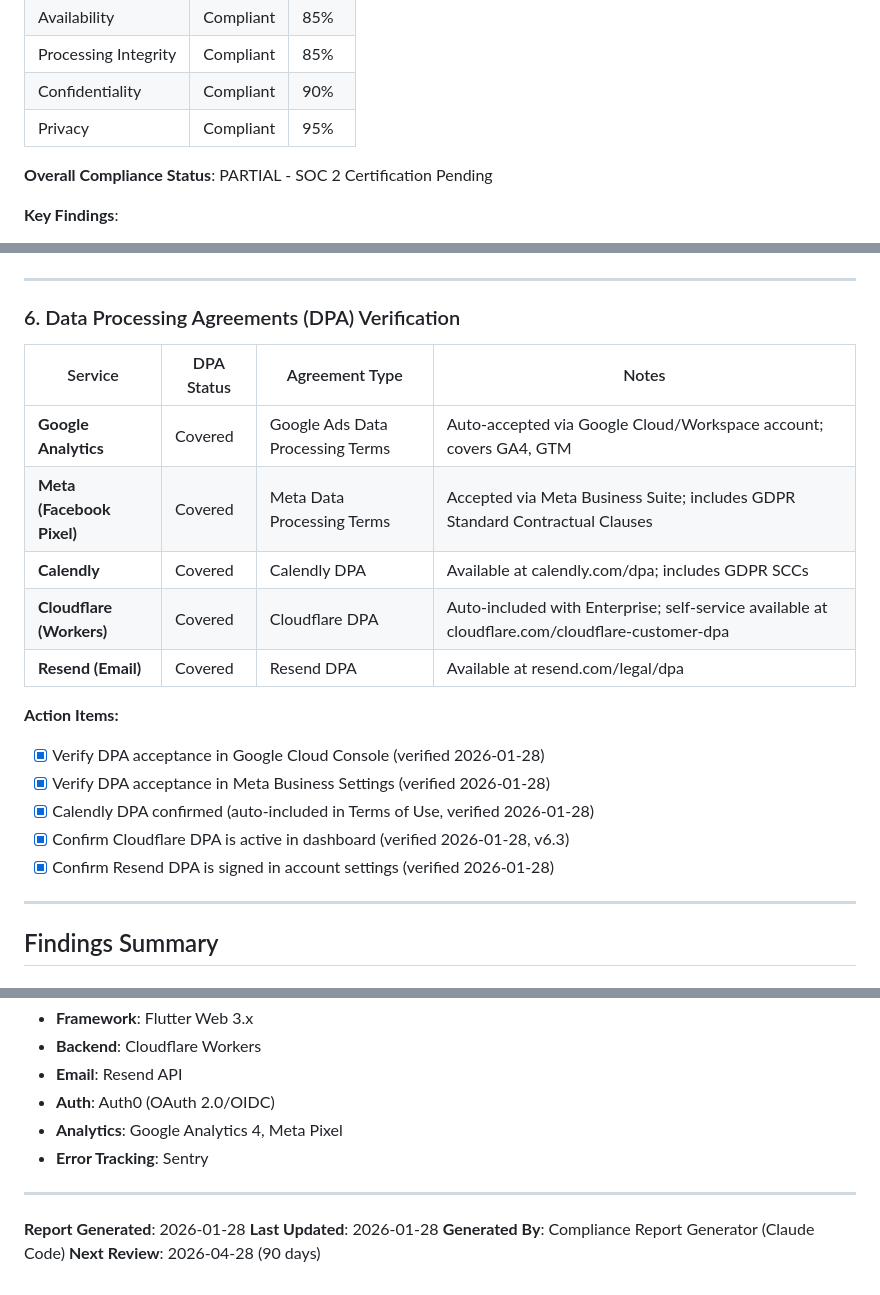
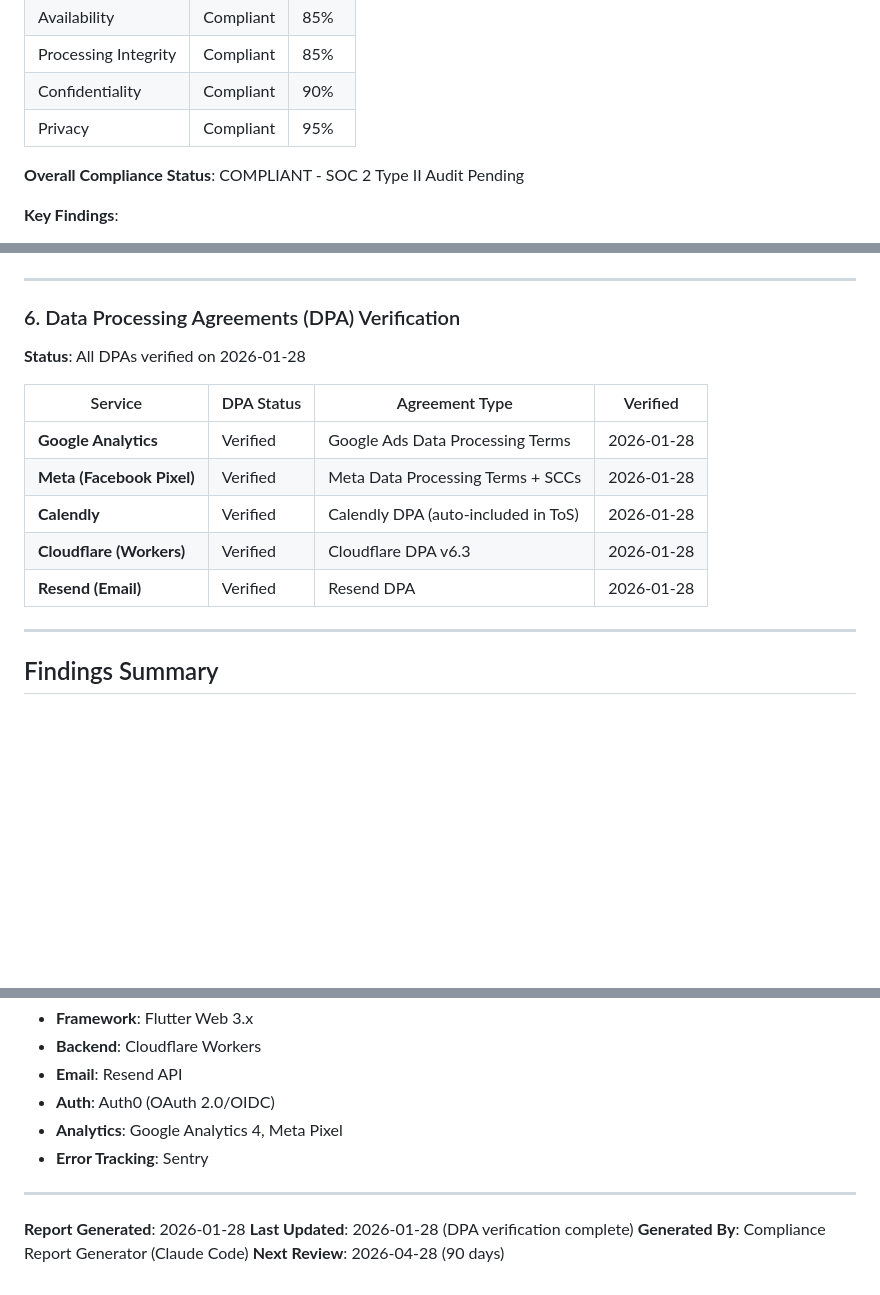
Before and after one commit to aledlie/IntegrityLandingPage, a Markdown page: SOC2-COMPLIANCE-REPORT.md, 3 parts joined by grey strips. GitHub-like rendering; blank space fills up the shorter version.

Commit message:
docs(compliance): update report to show verified DPA status
- Change overall status to COMPLIANT (audit pending)
- Consolidate DPA table with verified dates
- Remove completed action items checklist

Co-Authored-By: Claude Opus 4.5 <noreply@anthropic.com>

```diff
--- a/SOC2-COMPLIANCE-REPORT.md
+++ b/SOC2-COMPLIANCE-REPORT.md
@@ -17,7 +17,7 @@
 | Confidentiality | Compliant | 90% |
 | Privacy | Compliant | 95% |
 
-**Overall Compliance Status**: PARTIAL - SOC 2 Certification Pending
+**Overall Compliance Status**: COMPLIANT - SOC 2 Type II Audit Pending
 
 **Key Findings**:
 - Strong privacy controls with GDPR-compliant consent management
@@ -184,20 +184,15 @@
 
 ### 6. Data Processing Agreements (DPA) Verification
 
-| Service | DPA Status | Agreement Type | Notes |
-|---------|------------|----------------|-------|
-| **Google Analytics** | Covered | Google Ads Data Processing Terms | Auto-accepted via Google Cloud/Workspace account; covers GA4, GTM |
-| **Meta (Facebook Pixel)** | Covered | Meta Data Processing Terms | Accepted via Meta Business Suite; includes GDPR Standard Contractual Clauses |
-| **Calendly** | Covered | Calendly DPA | Available at calendly.com/dpa; includes GDPR SCCs |
-| **Cloudflare (Workers)** | Covered | Cloudflare DPA | Auto-included with Enterprise; self-service available at cloudflare.com/cloudflare-customer-dpa |
-| **Resend (Email)** | Covered | Resend DPA | Available at resend.com/legal/dpa |
+**Status**: All DPAs verified on 2026-01-28
 
-**Action Items:**
-- [x] Verify DPA acceptance in Google Cloud Console (verified 2026-01-28)
-- [x] Verify DPA acceptance in Meta Business Settings (verified 2026-01-28)
-- [x] Calendly DPA confirmed (auto-included in Terms of Use, verified 2026-01-28)
-- [x] Confirm Cloudflare DPA is active in dashboard (verified 2026-01-28, v6.3)
-- [x] Confirm Resend DPA is signed in account settings (verified 2026-01-28)
+| Service | DPA Status | Agreement Type | Verified |
+|---------|------------|----------------|----------|
+| **Google Analytics** | Verified | Google Ads Data Processing Terms | 2026-01-28 |
+| **Meta (Facebook Pixel)** | Verified | Meta Data Processing Terms + SCCs | 2026-01-28 |
+| **Calendly** | Verified | Calendly DPA (auto-included in ToS) | 2026-01-28 |
+| **Cloudflare (Workers)** | Verified | Cloudflare DPA v6.3 | 2026-01-28 |
+| **Resend (Email)** | Verified | Resend DPA | 2026-01-28 |
 
 ---
 
@@ -292,6 +287,6 @@
 ---
 
 **Report Generated**: 2026-01-28
-**Last Updated**: 2026-01-28
+**Last Updated**: 2026-01-28 (DPA verification complete)
 **Generated By**: Compliance Report Generator (Claude Code)
 **Next Review**: 2026-04-28 (90 days)
```
